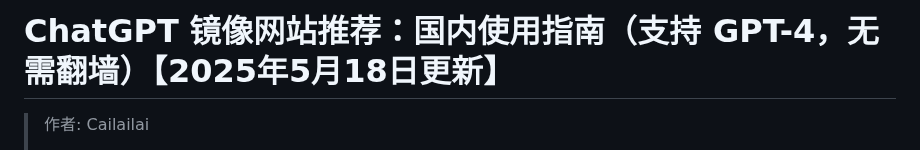
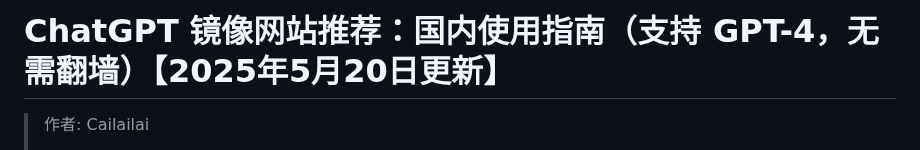
Before and after one commit to Cailailai/chatgpt-site-new, a Markdown page: README.md, the part around one of its changes. GitHub-like rendering.

```diff
--- a/README.md
+++ b/README.md
@@ -1,4 +1,4 @@
-# ChatGPT 镜像网站推荐：国内使用指南（支持 GPT-4，无需翻墙）【2025年5月18日更新】
+# ChatGPT 镜像网站推荐：国内使用指南（支持 GPT-4，无需翻墙）【2025年5月20日更新】
 
 > 作者: Cailailai
 >
```
Also changed, not shown: other parts of README.md (+1 -1 lines).
